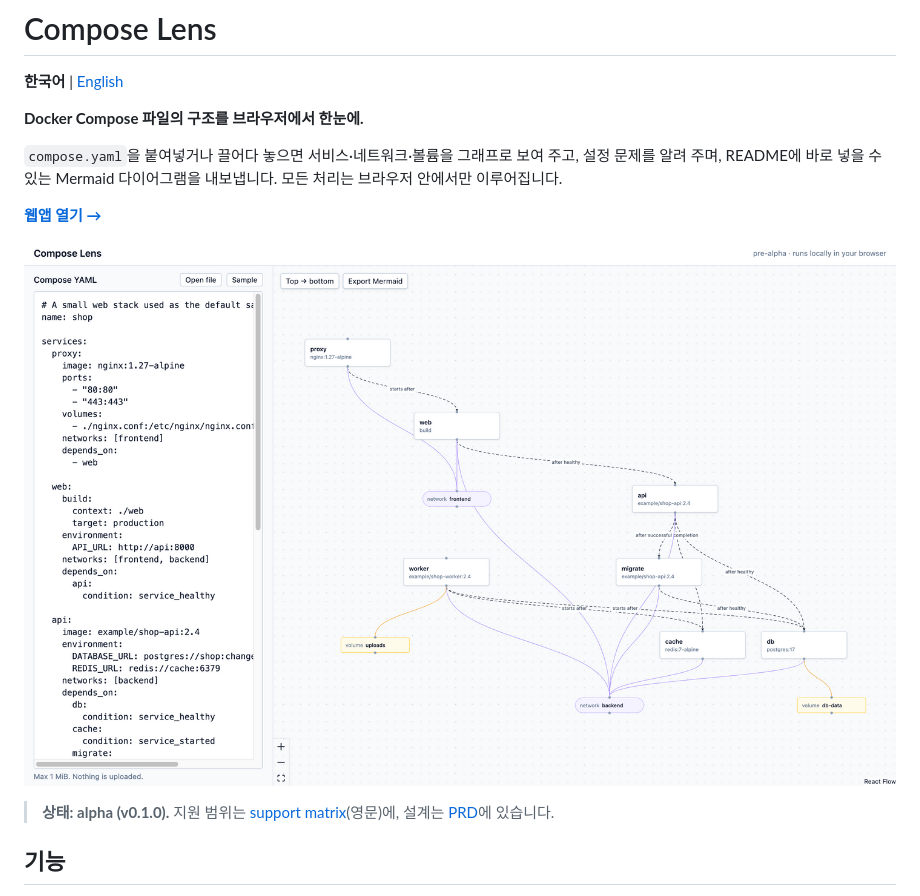
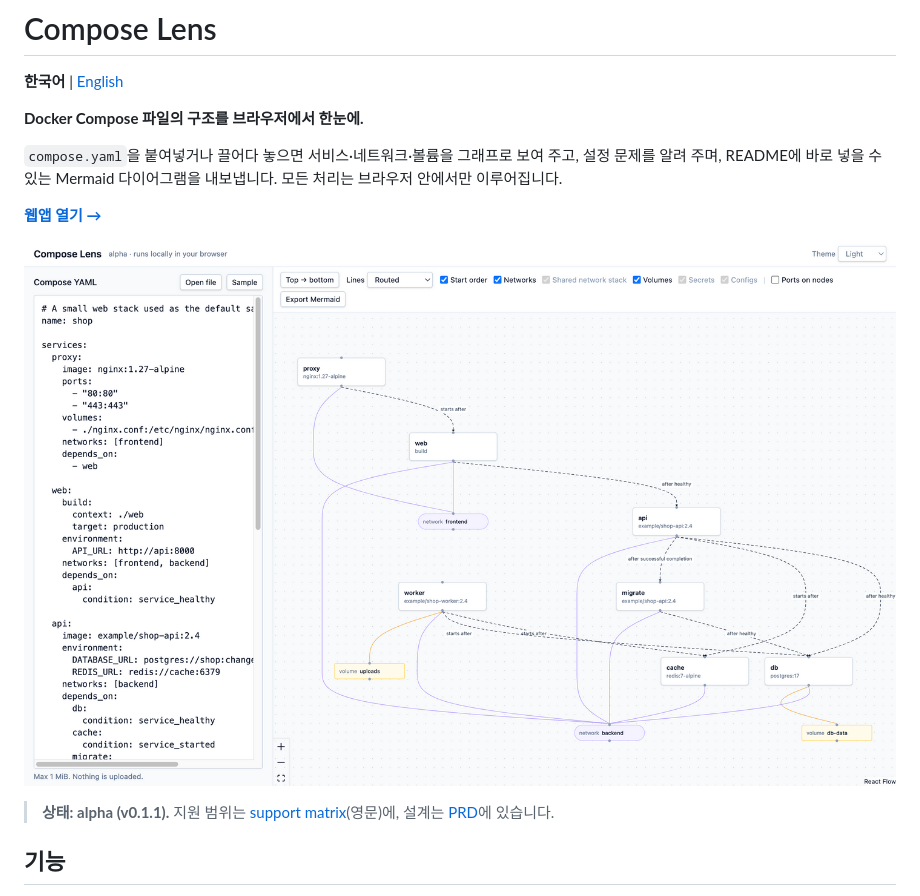
Before and after one commit to sik-yong/compose-lens, a Markdown page: README.md, the part around the change. Rendered like a GitHub page; pictures changed too: docs/images/screenshot.png.

```diff
--- a/README.md
+++ b/README.md
@@ -10,7 +10,7 @@
 
 ![Compose Lens 화면: 왼쪽은 Compose YAML 편집기, 오른쪽은 서비스·네트워크·볼륨 그래프](docs/images/screenshot.png)
 
-> **상태: alpha (v0.1.0).** 지원 범위는 [support matrix](docs/support-matrix.md)(영문)에, 설계는 [PRD](docs/PRD.md)에 있습니다.
+> **상태: alpha (v0.1.1).** 지원 범위는 [support matrix](docs/support-matrix.md)(영문)에, 설계는 [PRD](docs/PRD.md)에 있습니다.
 
 ## 기능
 
```
Also changed, not shown: README.en.md (+1 -1 lines), docs/verification.md (+17 -0 lines), 4 other files.
